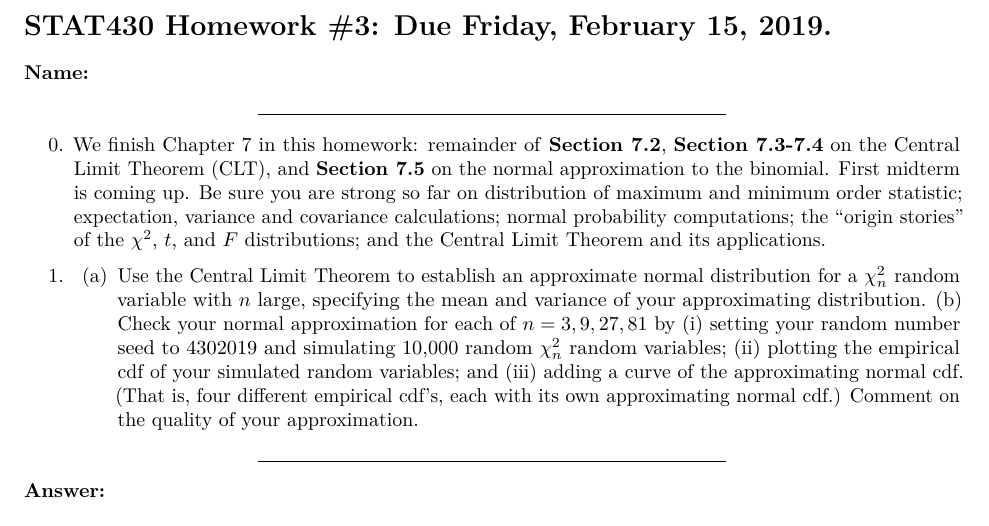
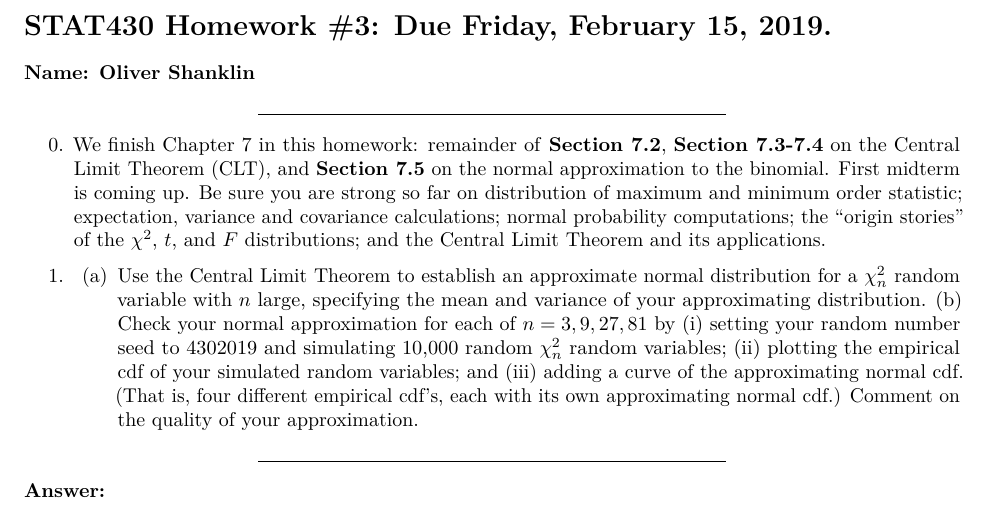
Before and after one commit to oshank/STAT-430, an R Markdown document (Homework 3/STAT430_2019_3.Rmd): part of page 1 of 2, cut so that both start at the same text. Rendered offline with R 4.5, knitr and Pandoc, then LaTeX, with nearby package versions.

Commit message:
Starting HW3

```diff
--- a/Homework 3/STAT430_2019_3.Rmd
+++ b/Homework 3/STAT430_2019_3.Rmd
@@ -8,7 +8,7 @@ output:
 STAT430 Homework #3: Due Friday, February 15, 2019.
 ========================================================
 
-#### Name:
+#### Name: Oliver Shanklin
 
 *********************************************************************************
 0. We finish Chapter 7 in this homework: remainder of **Section 7.2**, **Section 7.3-7.4** on the Central Limit Theorem (CLT), and **Section 7.5** on the normal approximation to the binomial.  First midterm is coming up.  Be sure you are strong so far on distribution of maximum and minimum order statistic; expectation, variance and covariance calculations; normal probability computations; the "origin stories" of the $\chi^2$, $t$, and $F$ distributions; and the Central Limit Theorem and its applications.
```
